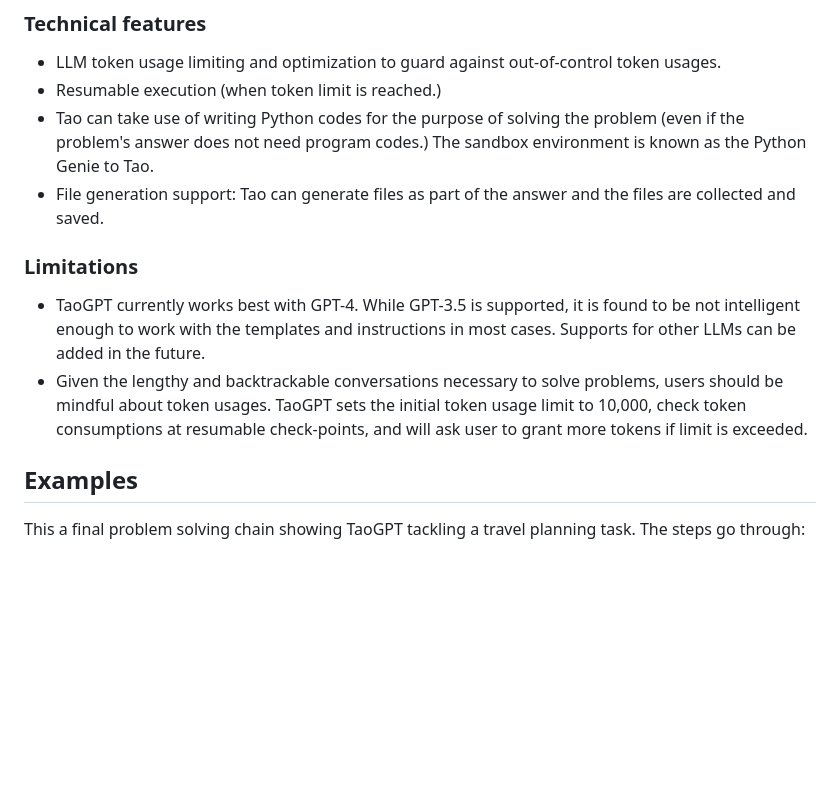
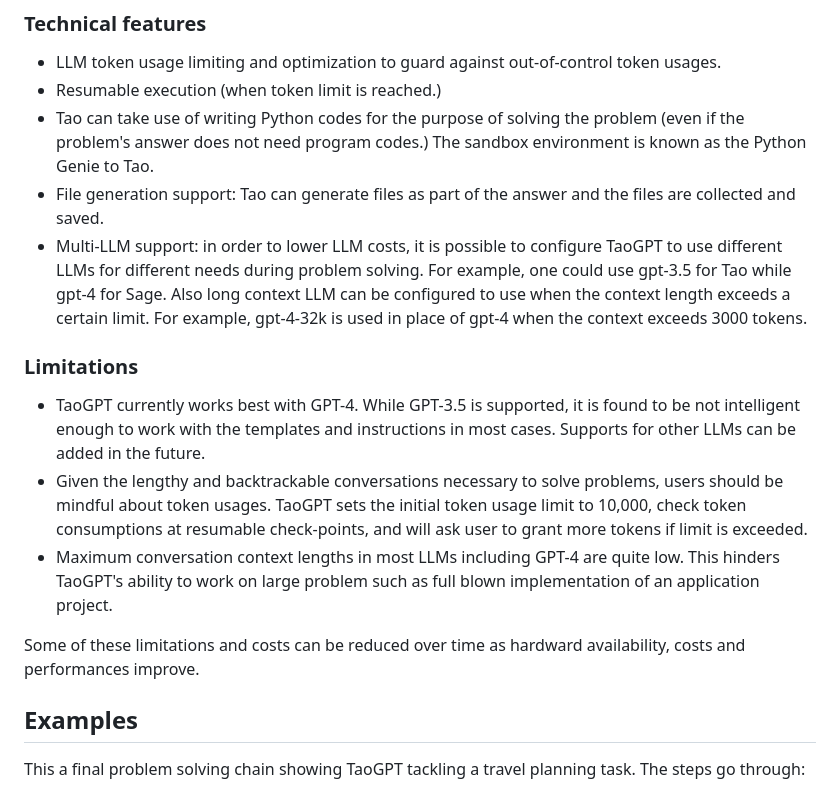
Before and after one commit to zillow/taogpt, a Markdown page: README.md, the part around the change. Rendered like a GitHub page; blank space fills up the shorter version.

```diff
--- a/README.md
+++ b/README.md
@@ -72,6 +72,10 @@ A problem solving session typically flows like:
   not need program codes.) The sandbox environment is known as the Python Genie to Tao.
 * File generation support: Tao can generate files as part of the answer and the files are collected
   and saved.
+* Multi-LLM support: in order to lower LLM costs, it is possible to configure TaoGPT to use different LLMs for
+  different needs during problem solving. For example, one could use gpt-3.5 for Tao while gpt-4 for Sage. Also long
+  context LLM can be configured to use when the context length exceeds a certain limit. For example, gpt-4-32k is
+  used in place of gpt-4 when the context exceeds 3000 tokens.
 
 ### Limitations
 
@@ -80,6 +84,10 @@ A problem solving session typically flows like:
 * Given the lengthy and backtrackable conversations necessary to solve problems, users should be mindful about token
   usages. TaoGPT sets the initial token usage limit to 10,000, check token consumptions at resumable check-points, and
   will ask user to grant more tokens if limit is exceeded.
+* Maximum conversation context lengths in most LLMs including GPT-4 are quite low. This hinders TaoGPT's ability to
+  work on large problem such as full blown implementation of an application project.
+
+Some of these limitations and costs can be reduced over time as hardward availability, costs and performances improve.
 
 ## Examples
 
```
Also changed, not shown: 2 other files.
